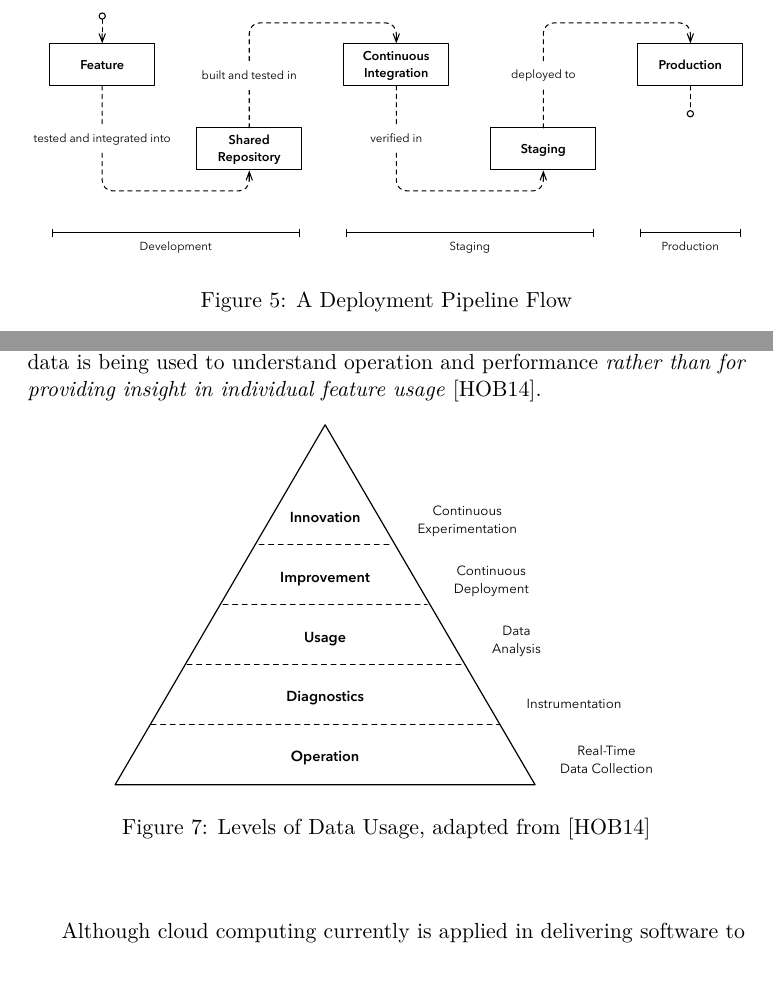
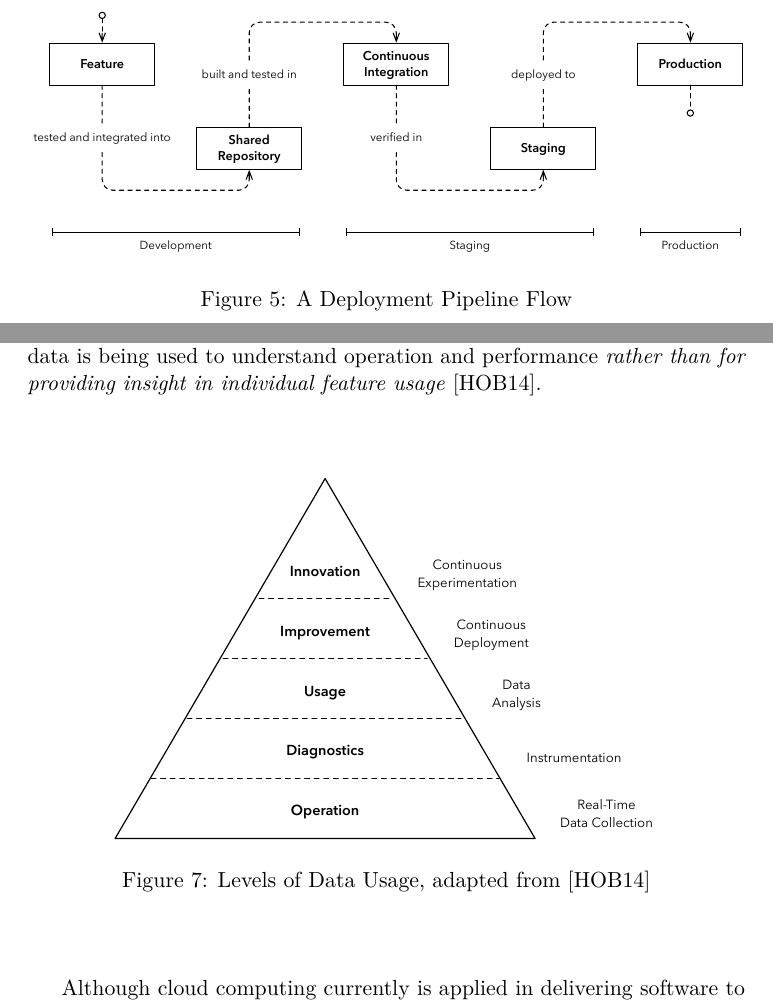
Before and after one commit to kasper/masters-thesis, a LaTeX document (streamlining-software-delivery.tex): two parts of pages 25 and 33 of 71, joined at a grey line, cut so that both start at the same text, the shorter picture padded with empty space. Compiled offline with pdfLaTeX.

Commit message:
Fix figure alignment

```diff
--- a/streamlining-software-delivery.tex
+++ b/streamlining-software-delivery.tex
@@ -289,7 +289,6 @@ Cloud computing uses a service-driven model. Typically, cloud computing provides
 \begin{figure}[h!]
 
     \centering
-    \vspace{1cm}
 
     \includegraphics[width = \textwidth]{figures/deployment-pipeline-flow}
 
@@ -377,6 +375,7 @@ Helena Holmström Olsson and Jan Bosch state three issues: 1) post-deployment da
 \begin{figure}[h!]
 
     \centering
+    \vspace{1cm}
 
     \includegraphics[scale = 0.6]{figures/data-usage}
 
```
Also changed, not shown: streamlining-software-delivery.pdf, streamlining-software-delivery.tex (2 more changed lines).
